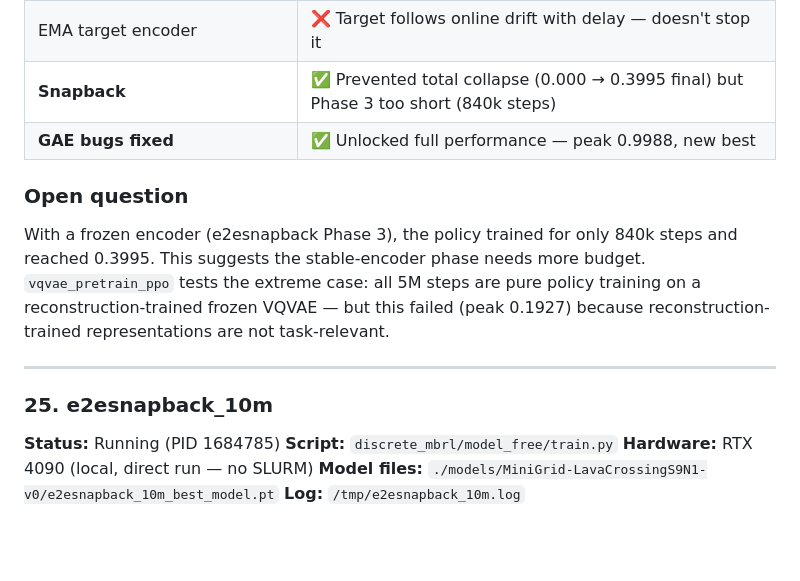
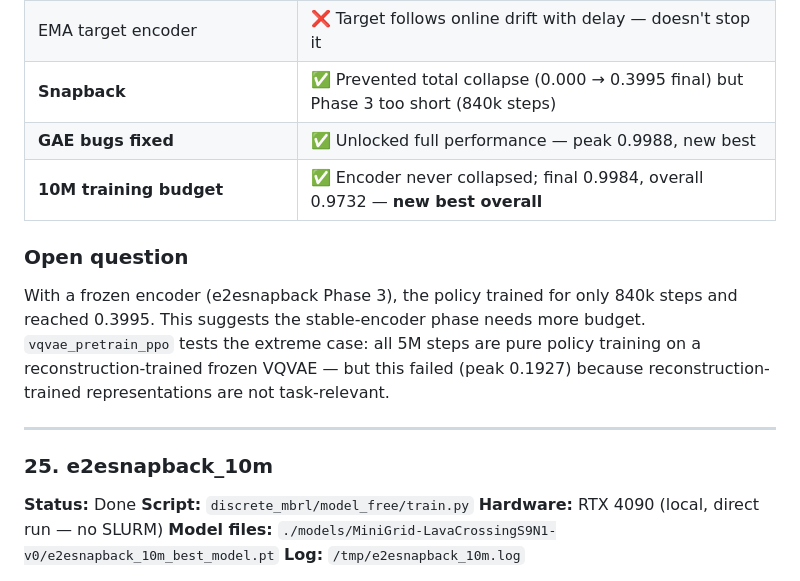
Before and after one commit to rxailab/STVqvae, a Markdown page: experiments.md, the part around one of its changes. GitHub-like rendering; blank space fills up the shorter version.

```diff
--- a/experiments.md
+++ b/experiments.md
@@ -1199,6 +1200,7 @@ After both fixes: peak jumped from 0.473 → **0.9988**, exceeding e2estable's 0
 | EMA target encoder | ❌ Target follows online drift with delay — doesn't stop it |
 | **Snapback** | ✅ Prevented total collapse (0.000 → 0.3995 final) but Phase 3 too short (840k steps) |
 | **GAE bugs fixed** | ✅ Unlocked full performance — peak 0.9988, new best |
+| **10M training budget** | ✅ Encoder never collapsed; final 0.9984, overall 0.9732 — **new best overall** |
 
 ### Open question
 With a frozen encoder (e2esnapback Phase 3), the policy trained for only 840k steps and reached 0.3995. This suggests the stable-encoder phase needs more budget. `vqvae_pretrain_ppo` tests the extreme case: all 5M steps are pure policy training on a reconstruction-trained frozen VQVAE — but this failed (peak 0.1927) because reconstruction-trained representations are not task-relevant.
@@ -1207,7 +1209,7 @@ With a frozen encoder (e2esnapback Phase 3), the policy trained for only 840k st
 
 ### 25. e2esnapback_10m
 
-**Status:** Running (PID 1684785)
+**Status:** Done
 **Script:** `discrete_mbrl/model_free/train.py`
 **Hardware:** RTX 4090 (local, direct run — no SLURM)
 **Model files:** `./models/MiniGrid-LavaCrossingS9N1-v0/e2esnapback_10m_best_model.pt`
```
Also changed, not shown: other parts of experiments.md (+24 -5 lines).
